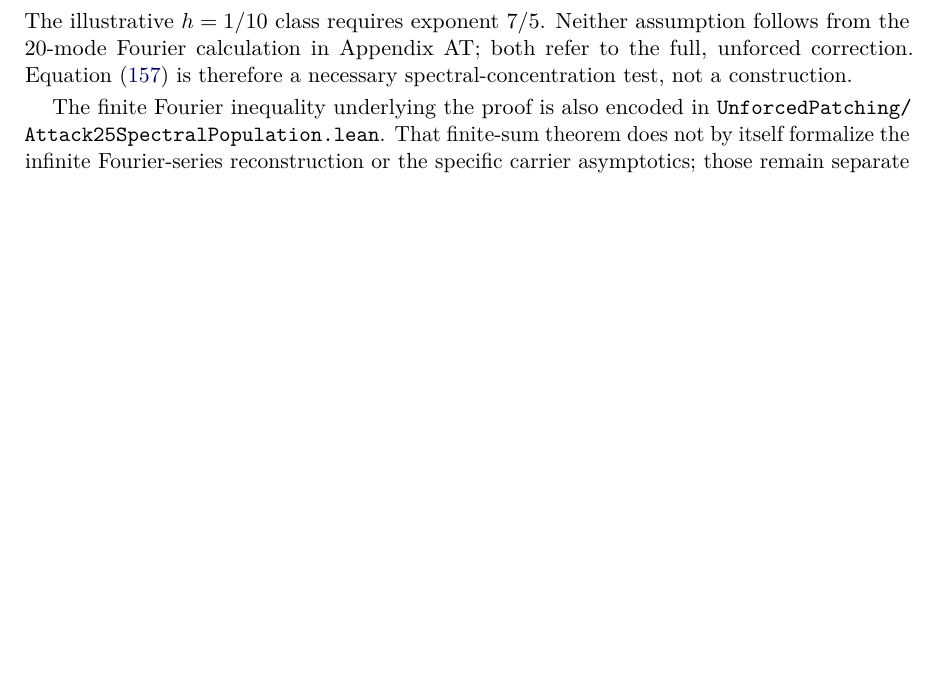
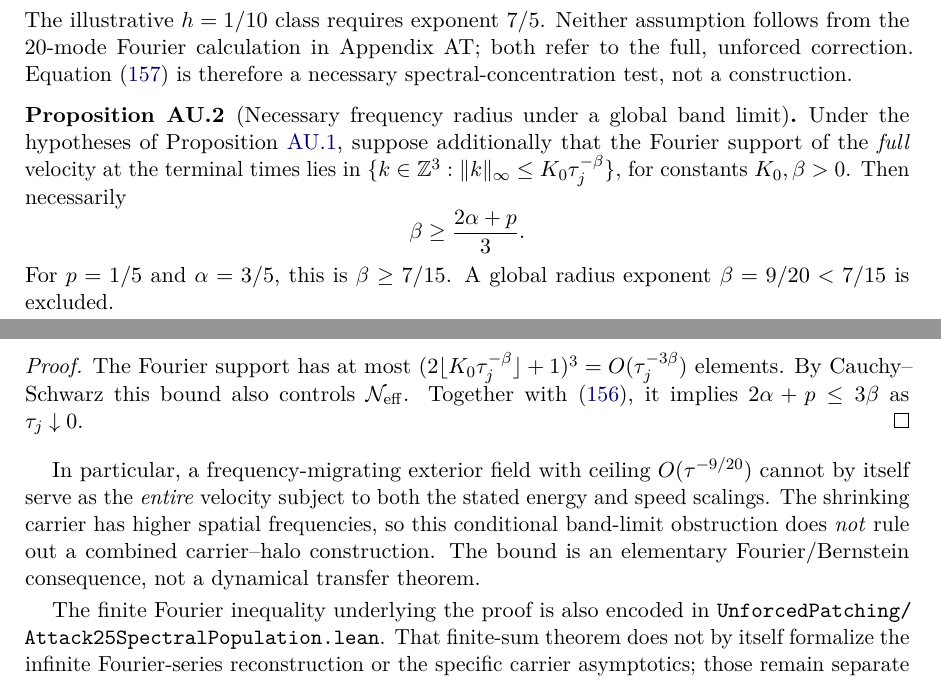
Before and after one commit to tonynewton79-web/unforced-navier-stokes-lean, a LaTeX paper (manuscript/Unforced_Navier_Stokes.tex, which reads manuscript/Appendix_AU_Spectral_Population_20261108.tex): part of page 102 of 103 before the commit and two parts of pages 102 and 103 of 103 after it, the two joined at a grey line, cut so that both start at the same text, the shorter picture padded with empty space. Compiled offline with pdfLaTeX.

Commit message:
Add sharp global frequency-ceiling 7/15 obstruction and halo limitation

```diff
--- a/manuscript/Appendix_AU_Spectral_Population_20261108.tex
+++ b/manuscript/Appendix_AU_Spectral_Population_20261108.tex
@@ -77,6 +77,41 @@ in Appendix~AT; both refer to the full, unforced correction.
 Equation~\eqref{eq:AU-exponent} is therefore a necessary
 spectral-concentration test, not a construction.
 
+\begin{auproposition}[Necessary frequency radius under a global band limit]
+\label{prop:AU-band}
+Under the hypotheses of Proposition~\ref{prop:AU-population},
+suppose additionally that the Fourier support of the \emph{full}
+velocity at the terminal times lies in
+\(
+ \{k\in\mathbb Z^3:\|k\|_\infty\le K_0\tau_j^{-\beta}\},
+\)
+for constants \(K_0,\beta>0\). Then necessarily
+\[
+ \beta\ge\frac{2\alpha+p}{3}.
+\]
+For \(p=1/5\) and \(\alpha=3/5\), this is
+\(\beta\ge7/15\). A global radius exponent
+\(\beta=9/20<7/15\) is excluded.
+\end{auproposition}
+
+\begin{proof}
+The Fourier support has at most
+\((2\lfloor K_0\tau_j^{-\beta}\rfloor+1)^3
+=O(\tau_j^{-3\beta})\) elements.
+By Cauchy--Schwarz this bound also controls
+\(\mathcal N_{\mathrm{eff}}\).
+Together with \eqref{eq:AU-population}, it implies
+\(2\alpha+p\le 3\beta\) as \(\tau_j\downarrow0\).
+\end{proof}
+
+In particular, a frequency-migrating exterior field with ceiling
+\(O(\tau^{-9/20})\) cannot by itself serve as the \emph{entire}
+velocity subject to both the stated energy and speed scalings.
+The shrinking carrier has higher spatial frequencies, so this
+conditional band-limit obstruction does \emph{not} rule out a
+combined carrier--halo construction. The bound is an elementary
+Fourier/Bernstein consequence, not a dynamical transfer theorem.
+
 The finite Fourier inequality underlying the proof is also encoded
 in \path{UnforcedPatching/Attack25SpectralPopulation.lean}.
 That finite-sum theorem does not by itself formalize the infinite
```
